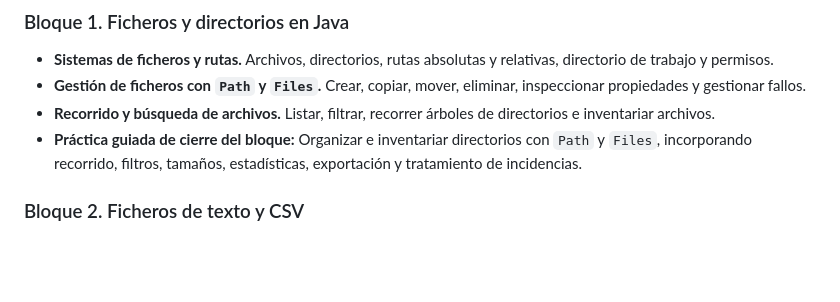
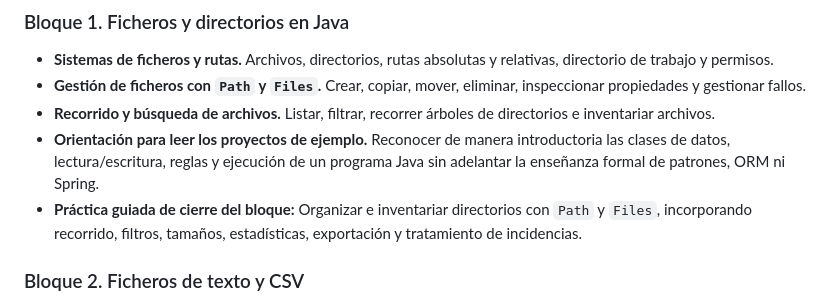
Before and after one commit to MJSPlayground/fp-dam2-acda, a Markdown page: CONTENIDOS_ACDA.md, the part around the change. Drawn GitHub-style; blank space fills up the shorter version.

Commit message:
docs(acda): introduce file-project responsibilities before first guided exercise

```diff
--- a/CONTENIDOS_ACDA.md
+++ b/CONTENIDOS_ACDA.md
@@ -15,6 +15,7 @@ Cada tema se organiza en bloques temáticos, páginas de contenido, **una práct
 - **Sistemas de ficheros y rutas.** Archivos, directorios, rutas absolutas y relativas, directorio de trabajo y permisos.
 - **Gestión de ficheros con `Path` y `Files`.** Crear, copiar, mover, eliminar, inspeccionar propiedades y gestionar fallos.
 - **Recorrido y búsqueda de archivos.** Listar, filtrar, recorrer árboles de directorios e inventariar archivos.
+- **Orientación para leer los proyectos de ejemplo.** Reconocer de manera introductoria las clases de datos, lectura/escritura, reglas y ejecución de un programa Java sin adelantar la enseñanza formal de patrones, ORM ni Spring.
 - **Práctica guiada de cierre del bloque:** Organizar e inventariar directorios con `Path` y `Files`, incorporando recorrido, filtros, tamaños, estadísticas, exportación y tratamiento de incidencias.
 
 ### Bloque 2. Ficheros de texto y CSV
```
